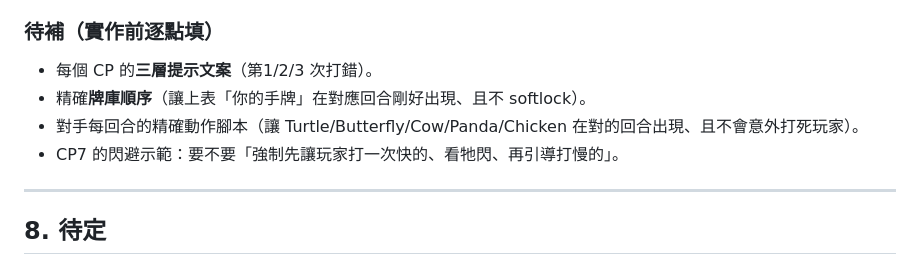
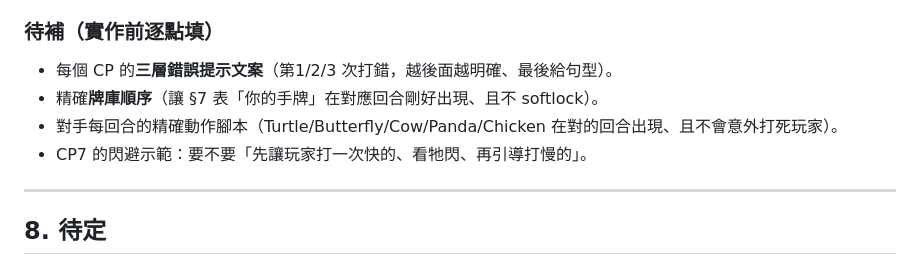
Before and after one commit to colombo0718/strategy-space, a Markdown page: SentenceSummoner/TEACHING-CURRICULUM.md, the part around one of its changes. GitHub-like rendering.

```diff
--- a/SentenceSummoner/TEACHING-CURRICULUM.md
+++ b/SentenceSummoner/TEACHING-CURRICULUM.md
@@ -177,8 +233,8 @@ TeachingGame = {
 ### 待補（實作前逐點填）
-- 每個 CP 的**三層提示文案**（第1/2/3 次打錯）。
-- 精確**牌庫順序**（讓上表「你的手牌」在對應回合剛好出現、且不 softlock）。
-- 對手每回合的精確動作腳本（讓 Turtle/Butterfly/Cow/Panda/Chicken 在對的回合出現、且不會意外打死玩家）。
-- CP7 的閃避示範：要不要「強制先讓玩家打一次快的、看牠閃、再引導打慢的」。
+- 每個 CP 的**三層錯誤提示文案**（第1/2/3 次打錯，越後面越明確、最後給句型）。
+- 精確**牌庫順序**（讓 §7 表「你的手牌」在對應回合剛好出現、且不 softlock）。
+- 對手每回合的精確動作腳本（Turtle/Butterfly/Cow/Panda/Chicken 在對的回合出現、且不會意外打死玩家）。
+- CP7 的閃避示範：要不要「先讓玩家打一次快的、看牠閃、再引導打慢的」。
 
 ---
 
```
Also changed, not shown: other parts of SentenceSummoner/TEACHING-CURRICULUM.md (+56 -0 lines).
